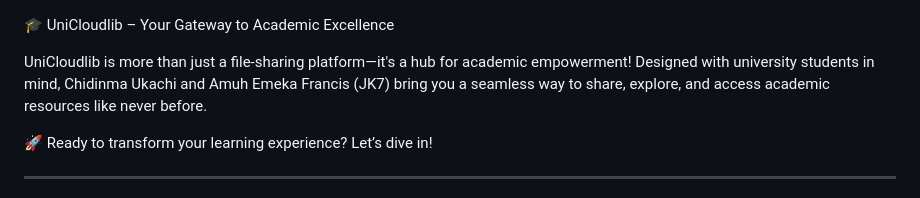
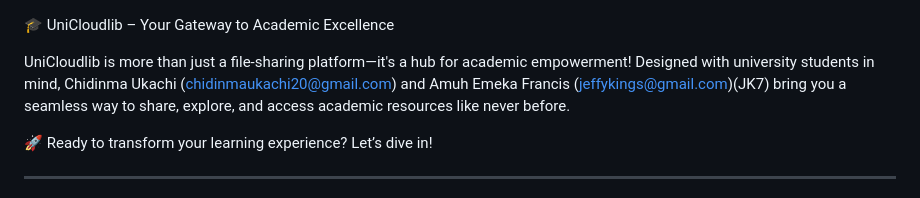
Before and after one commit to jeffykings/UniCloudlib, a Markdown page: README.md, the part around the change. GitHub-like rendering.

```diff
--- a/README.md
+++ b/README.md
@@ -1,6 +1,6 @@
 🎓 UniCloudlib – Your Gateway to Academic Excellence
 
-UniCloudlib is more than just a file-sharing platform—it's a hub for academic empowerment! Designed with university students in mind, Chidinma Ukachi and Amuh Emeka Francis (JK7) bring you a seamless way to share, explore, and access academic resources like never before.
+UniCloudlib is more than just a file-sharing platform—it's a hub for academic empowerment! Designed with university students in mind, Chidinma Ukachi (chidinmaukachi20@gmail.com) and Amuh Emeka Francis (jeffykings@gmail.com)(JK7) bring you a seamless way to share, explore, and access academic resources like never before.
 
 🚀 Ready to transform your learning experience? Let’s dive in!
 
```
